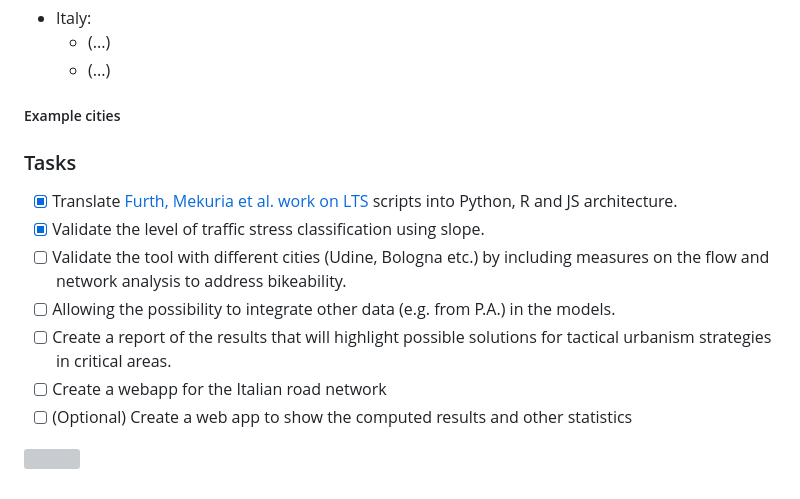
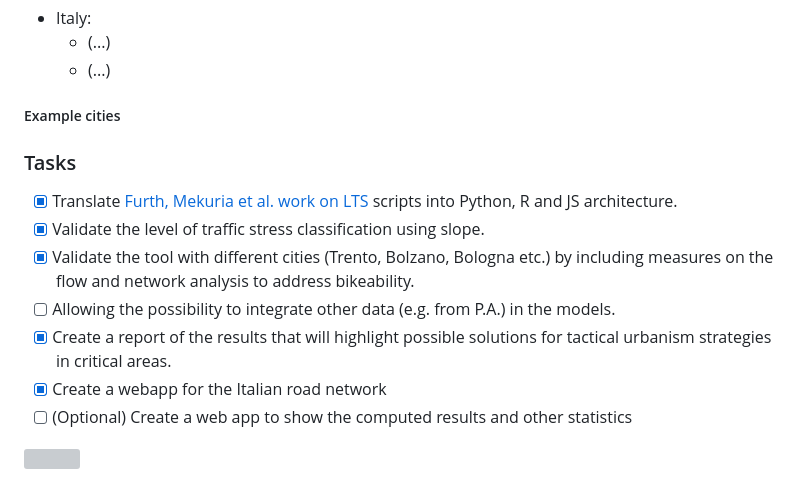
Before and after one commit to dclfbk/LTSBikePlan, a Markdown page: README.md, the part around the change. Rendered like a GitHub page; grey boxes are pictures that could not be loaded.

```diff
--- a/README.md
+++ b/README.md
@@ -59,14 +59,15 @@ The LTSBikePlan bases its methodology on [OSM](https://www.openstreetmap.org/) d
 ##### Example cities
 
 <a name="tasks"></a>
+
 ### Tasks
 
 - [X] Translate [Furth, Mekuria et al. work on LTS](https://scholarworks.sjsu.edu/mti_publications/74/) scripts into Python, R and JS architecture.
 - [X] Validate the level of traffic stress classification using slope.
-- [ ] Validate the tool with different cities (Udine, Bologna etc.) by including measures on the flow and network analysis to address bikeability.
+- [X] Validate the tool with different cities (Trento, Bolzano, Bologna etc.) by including measures on the flow and network analysis to address bikeability.
 - [ ] Allowing the possibility to integrate other data (e.g. from P.A.) in the models.
-- [ ] Create a report of the results that will highlight possible solutions for tactical urbanism strategies in critical areas.
-- [ ] Create a webapp for the Italian road network
+- [X] Create a report of the results that will highlight possible solutions for tactical urbanism strategies in critical areas.
+- [X] Create a webapp for the Italian road network
 - [ ] \(Optional) Create a web app to show the computed results and other statistics
 
 ![](images/demo.jpeg)
```
